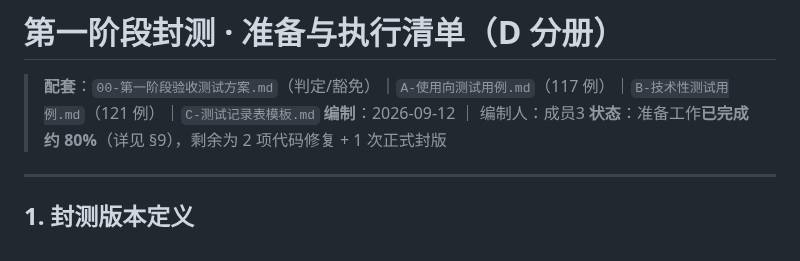
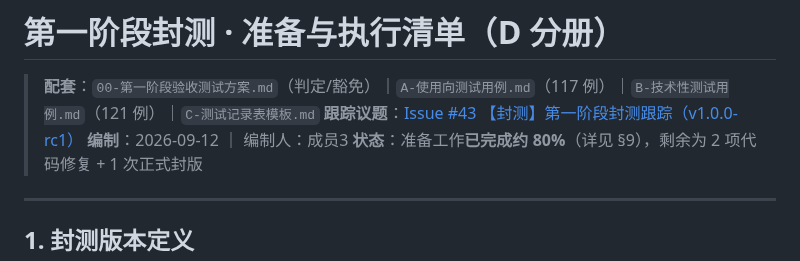
Before and after one commit to asuperj1/xiaojietong-project, a Markdown page: docs/验收测试/D-封测准备与执行清单.md, the part around the change. GitHub-like rendering.

Commit message:
docs(beta): 封测清单关联跟踪议题 #43

```diff
--- a/docs/验收测试/D-封测准备与执行清单.md
+++ b/docs/验收测试/D-封测准备与执行清单.md
@@ -1,6 +1,7 @@
 # 第一阶段封测 · 准备与执行清单（D 分册）
 
 > **配套**：`00-第一阶段验收测试方案.md`（判定/豁免）｜`A-使用向测试用例.md`（117 例）｜`B-技术性测试用例.md`（121 例）｜`C-测试记录表模板.md`
+> **跟踪议题**：[Issue #43 【封测】第一阶段封测跟踪（v1.0.0-rc1）](https://github.com/asuperj1/xiaojietong-project/issues/43)
 > **编制**：2026-09-12 ｜ 编制人：成员3
 > **状态**：准备工作**已完成约 80%**（详见 §9），剩余为 2 项代码修复 + 1 次正式封版
 
```
